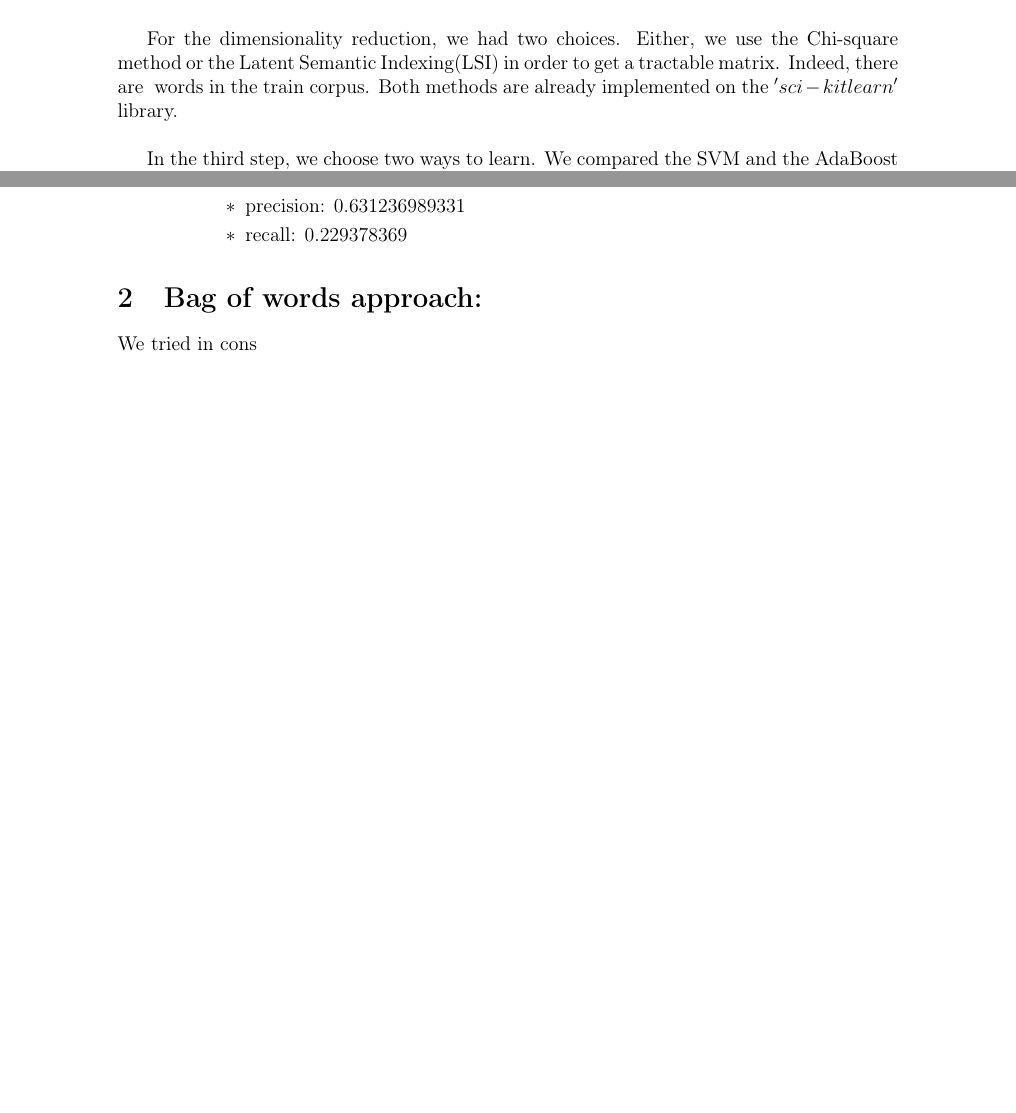
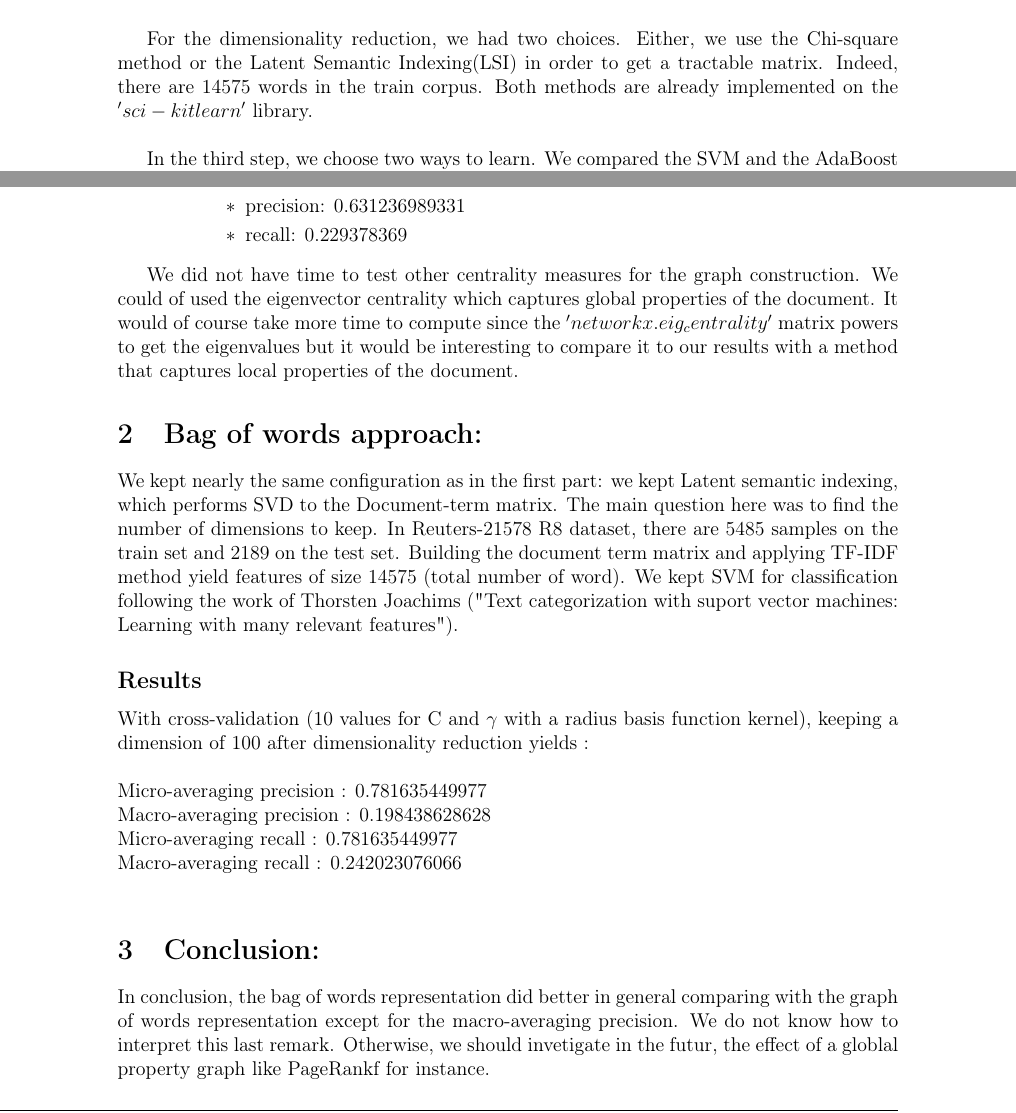
Before and after one commit to Khalife/AltegradProject, a LaTeX document (report/Altegrad_Project_Khalife_Ennafii_Dong.tex): two parts of pages 1 and 2 of 2, joined at a grey line, cut so that both start at the same text. Compiled offline with pdfLaTeX.

Commit message:
Conclusion

```diff
--- a/report/Altegrad_Project_Khalife_Ennafii_Dong.tex
+++ b/report/Altegrad_Project_Khalife_Ennafii_Dong.tex
@@ -92,7 +92,7 @@ We subdivided the task into three stages. First, we load the data and construct
 
 To get a document term matrix, we use the TW-IDF measure presented in \cite{rousseau2013graph}. So we made a function $'extractGraph.py'$ that extracts a graph from a document using the $networkx$ library. This function can constructs a graph that can be weighted or not and directed or not. We can also tune in the window size through the argument $window$. That is when we introduce the function $'documentWordMatrix'$ that constructs obviously a document word matrix. In this matrix, we use the previous function to get the weights of each word depending on the graph and using the same aprroach as in \cite{rousseau2013graph}. Finally, we use the TW-IDF measure to calculate the document term matrix.\\
 
-For the dimensionality reduction, we had two choices. Either, we use the Chi-square method or the Latent Semantic Indexing(LSI) in order to get a tractable matrix. Indeed, there are $ $ words in the train corpus. Both methods are already implemented on the $'sci-kit learn'$ library. \\
+For the dimensionality reduction, we had two choices. Either, we use the Chi-square method or the Latent Semantic Indexing(LSI) in order to get a tractable matrix. Indeed, there are $14575$ words in the train corpus. Both methods are already implemented on the $'sci-kit learn'$ library. \\
 
 In the third step, we choose two ways to learn. We compared the SVM and the AdaBoost algorithms. We used cross-validation on the train data to choose between the different parameters. SVM performed naturally better than Adaboost , as did the LSI. We reduced the dimension to $100$ since it yielded the best results.\\
 
@@ -122,10 +122,24 @@ We state here the results for a directed unweighted graph with a window of size
 	 	\end{itemize}
 	 \end{itemize}
 \end{itemize}
+
+We did not have time to test other centrality measures for the graph construction. We could of used the eigenvector centrality which captures global properties of the document. It would of course take more time to compute since the $'networkx.eig_centrality'$ matrix powers to get the eigenvalues but it would be interesting to compare it to our results with a method that captures local properties of the document.
 \section{Bag of words approach:}
 
-We tried in cons
+We kept nearly the same configuration as in the first part: we kept Latent semantic indexing, which performs SVD to the Document-term matrix.
+The main question here was to find the number of dimensions to keep. In Reuters-21578 R8 dataset, there are $5485$ samples on the train set and $2189$ on the test set. Building the document term matrix and applying TF-IDF method yield features of size $14575$ (total number of word).
+We kept SVM for classification following the work of Thorsten Joachims ("Text categorization with suport vector machines: Learning with many relevant features").
+\subsection*{Results}
+With cross-validation (10 values for C and $\gamma$ with a radius basis function kernel), keeping a dimension of 100 after dimensionality reduction yields :~\\
+~\\
+Micro-averaging precision : 0.781635449977~\\
+Macro-averaging precision : 0.198438628628~\\
+Micro-averaging recall : 0.781635449977~\\
+Macro-averaging recall : 0.242023076066~\\
 
+\section{Conclusion:}
+
+In conclusion, the bag of words representation did better in general comparing with the graph of words representation except for the macro-averaging precision. We do not know how to interpret this last remark. Otherwise, we should invetigate in the futur, the effect of a globlal property graph like PageRankf for instance.
 
 \bibliography{references.bib}
 
```
Also changed, not shown: code/BagOfWords/bagOfWords.py (+7 -3 lines), code/GraphOfWords/graphOfWords.py (+2 -0 lines).
